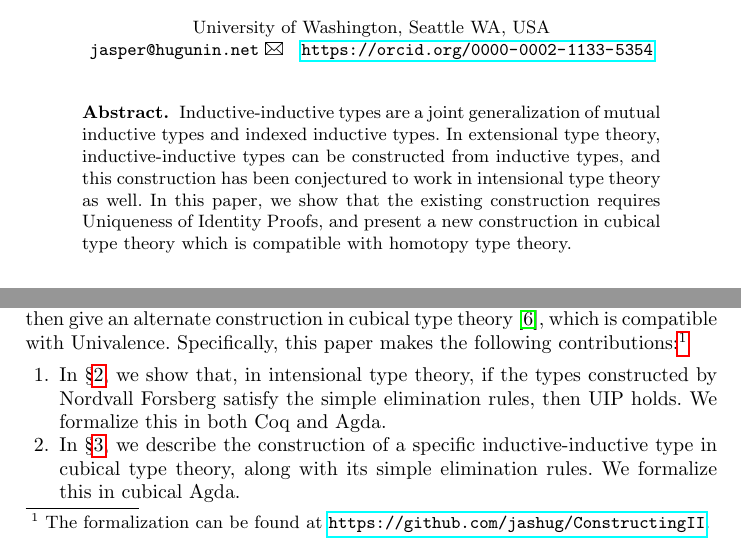
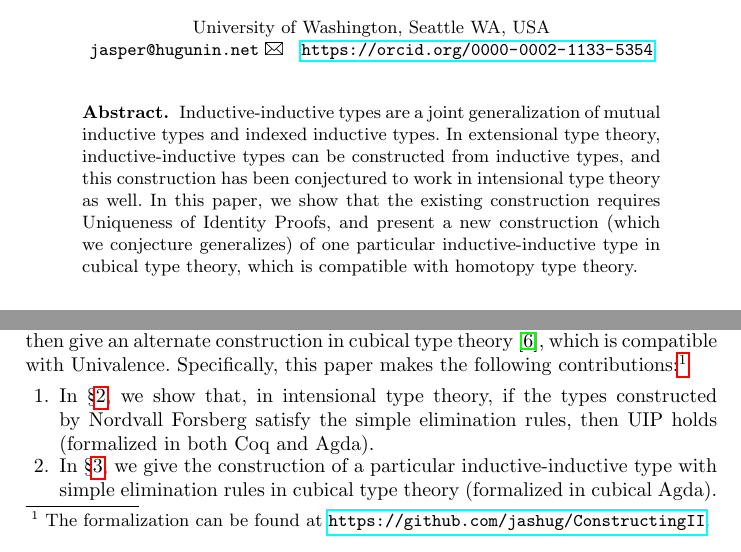
Before and after one commit to jashug/ConstructingII, a LaTeX thesis (paper/current.tex): two parts of page 1 of 17, joined at a grey line, cut so that both start at the same text. Compiled offline with pdfLaTeX.

Commit message:
Correct claim of generality in abstract and conclusion

```diff
--- a/paper/current.tex
+++ b/paper/current.tex
@@ -106,7 +106,7 @@
 \maketitle
 
 \begin{abstract}
-Inductive-inductive types are a joint generalization of mutual inductive types and indexed inductive types. In extensional type theory, inductive-inductive types can be constructed from inductive types, and this construction has been conjectured to work in intensional type theory as well. In this paper, we show that the existing construction requires Uniqueness of Identity Proofs, and present a new construction in cubical type theory which is compatible with homotopy type theory.
+Inductive-inductive types are a joint generalization of mutual inductive types and indexed inductive types. In extensional type theory, inductive-inductive types can be constructed from inductive types, and this construction has been conjectured to work in intensional type theory as well. In this paper, we show that the existing construction requires Uniqueness of Identity Proofs, and present a new construction (which we conjecture generalizes) of one particular inductive-inductive type in cubical type theory, which is compatible with homotopy type theory.
 \end{abstract}
 
 \begin{section}{Introduction}
@@ -130,8 +130,8 @@ In this paper, we first show that this construction does not work in intensional
 %, and make progress towards constructing the general elimination rules.
 Specifically, this paper makes the following contributions:\footnote{The formalization can be found at \url{https://github.com/jashug/ConstructingII}.}
 \begin{enumerate}
-    \item In \S\ref{derivingUIP}, we show that, in intensional type theory, if the types constructed by \Forsberg/ satisfy the simple elimination rules, then UIP holds. We formalize this in both Coq and Agda.
-    \item In \S\ref{example-construct-cubical}, we describe the construction of a specific inductive-inductive type in cubical type theory, along with its simple elimination rules. We formalize this in cubical Agda.
+    \item In \S\ref{derivingUIP}, we show that, in intensional type theory, if the types constructed by \Forsberg/ satisfy the simple elimination rules, then UIP holds (formalized in both Coq and Agda).
+    \item In \S\ref{example-construct-cubical}, we give the construction of a particular inductive-inductive type with simple elimination rules in cubical type theory (formalized in cubical Agda).
     %\item In \S\ref{construct-cubical}, we define a general class of inductive-inductive definitions, and prove that they can all be constructed in cubical type theory, satisfying the simple elimination rules, following the same pattern as our example construction.
 \end{enumerate}
 
```
Also changed, not shown: paper/current.tex (2 more changed lines).
